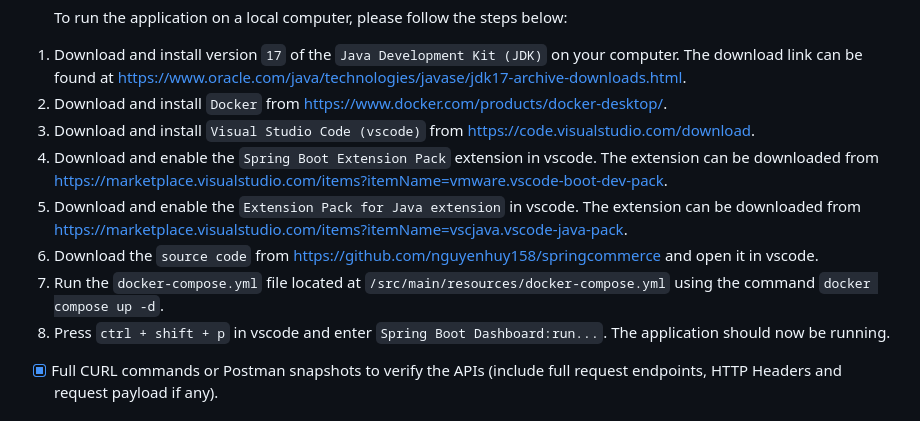
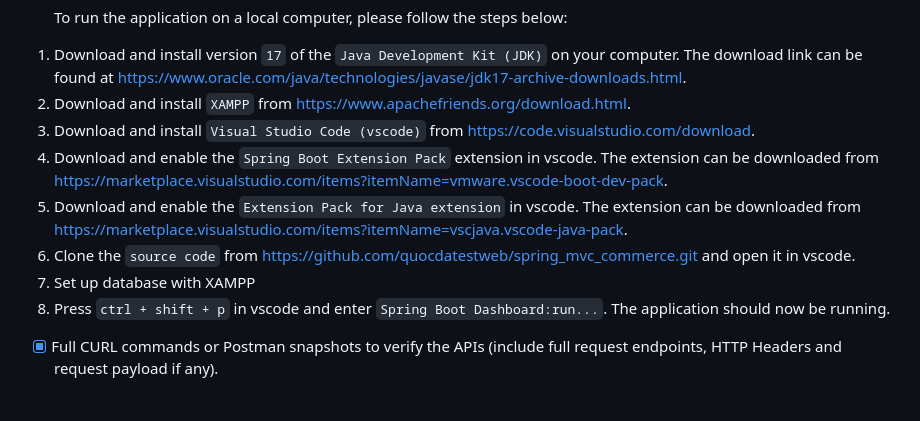
Before and after one commit to quocdatestweb/spring_mvc_commerce, a Markdown page: README.md, the part around the change. Drawn GitHub-style.

```diff
--- a/README.md
+++ b/README.md
@@ -62,13 +62,13 @@ A small start-up named "SpringCommerce" wants to build a very simple online shop
     To run the application on a local computer, please follow the steps below:
 
   1. Download and install version `17` of the `Java Development Kit (JDK)` on your computer. The download link can be found at https://www.oracle.com/java/technologies/javase/jdk17-archive-downloads.html.
-  2. Download and install `Docker` from https://www.docker.com/products/docker-desktop/.
-  3. Download and install `Visual Studio Code (vscode)` from https://code.visualstudio.com/download.
-  4. Download and enable the `Spring Boot Extension Pack` extension in vscode. The extension can be downloaded from https://marketplace.visualstudio.com/items?itemName=vmware.vscode-boot-dev-pack.
-  5. Download and enable the `Extension Pack for Java extension` in vscode. The extension can be downloaded from https://marketplace.visualstudio.com/items?itemName=vscjava.vscode-java-pack.
-  6. Download the `source code` from https://github.com/nguyenhuy158/springcommerce and open it in vscode.
-  7. Run the `docker-compose.yml` file located at `/src/main/resources/docker-compose.yml` using the command `docker compose up -d`.
-  8. Press `ctrl + shift + p` in vscode and enter `Spring Boot Dashboard:run...`. The application should now be running.
+  2. Download and install `XAMPP` from https://www.apachefriends.org/download.html.
+  4. Download and install `Visual Studio Code (vscode)` from https://code.visualstudio.com/download.
+  5. Download and enable the `Spring Boot Extension Pack` extension in vscode. The extension can be downloaded from https://marketplace.visualstudio.com/items?itemName=vmware.vscode-boot-dev-pack.
+  6. Download and enable the `Extension Pack for Java extension` in vscode. The extension can be downloaded from https://marketplace.visualstudio.com/items?itemName=vscjava.vscode-java-pack.
+  7. Clone the `source code` from https://github.com/quocdatestweb/spring_mvc_commerce.git and open it in vscode.
+  8. Set up database with XAMPP
+  9. Press `ctrl + shift + p` in vscode and enter `Spring Boot Dashboard:run...`. The application should now be running.
 
   - [x] Full CURL commands or Postman snapshots to verify the APIs (include full request endpoints, HTTP Headers and request payload if any).
 
```
